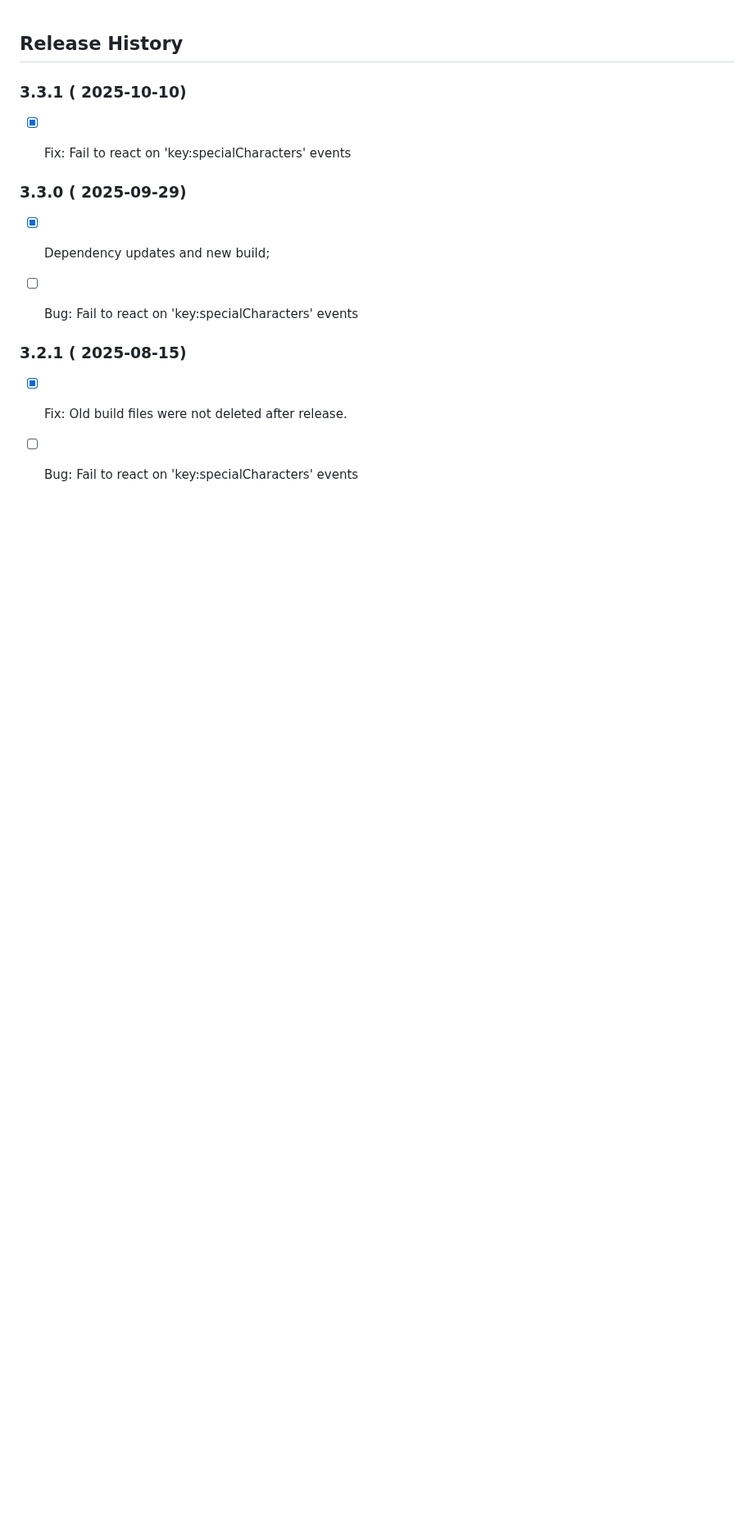
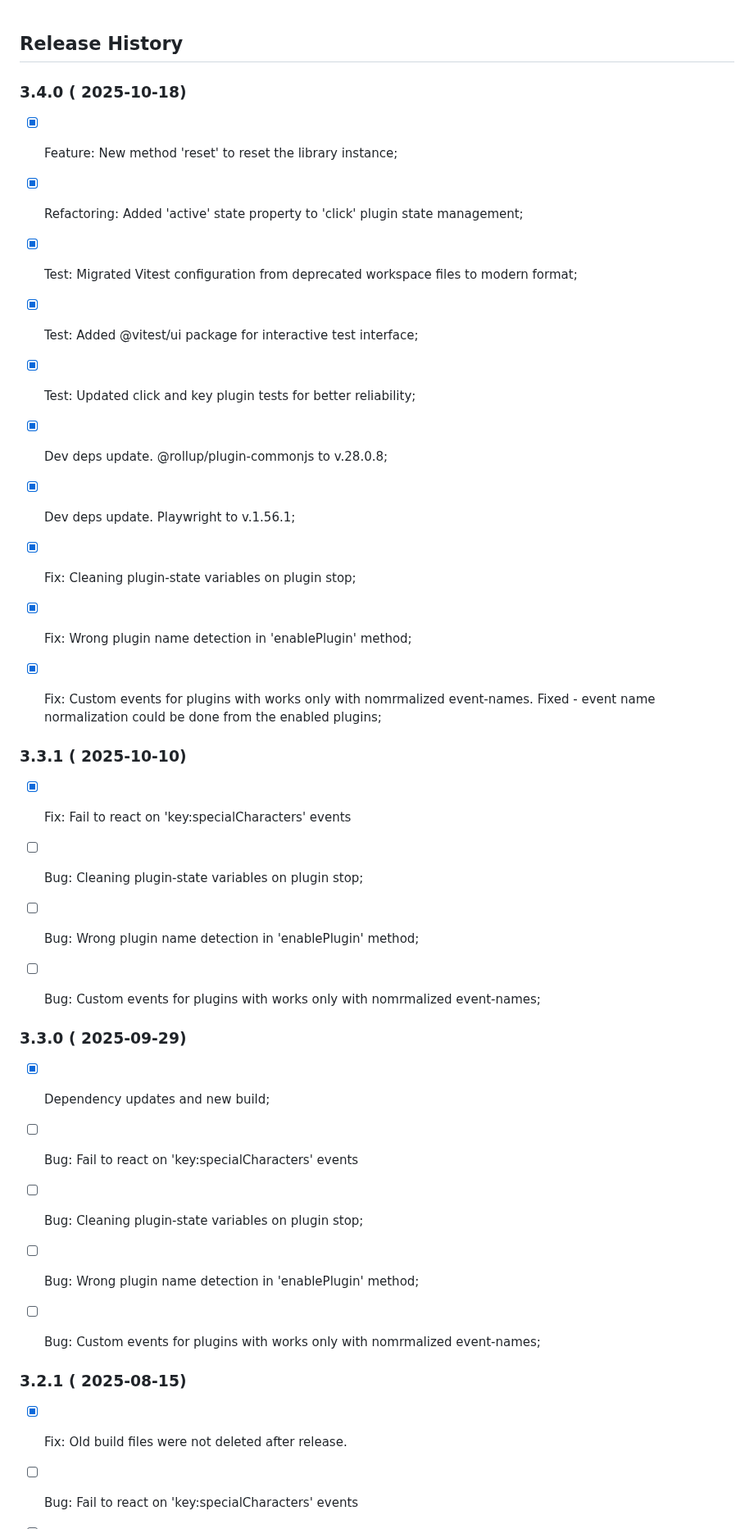
Before and after one commit to PeterNaydenov/shortcuts, a Markdown page: Changelog.md, the part around one of its changes. Shown at 82% size. GitHub-like rendering; blank space fills up the shorter version.

```diff
--- a/Changelog.md
+++ b/Changelog.md
@@ -1,15 +1,35 @@
 ## Release History
+
+
+
+### 3.4.0 ( 2025-10-18)
+- [x] Feature: New method 'reset' to reset the library instance;
+- [x] Refactoring: Added 'active' state property to 'click' plugin state management;
+- [x] Test: Migrated Vitest configuration from deprecated workspace files to modern format;
+- [x] Test: Added @vitest/ui package for interactive test interface;
+- [x] Test: Updated click and key plugin tests for better reliability;
+- [x] Dev deps update. @rollup/plugin-commonjs to v.28.0.8;
+- [x] Dev deps update. Playwright to v.1.56.1;
+- [x] Fix: Cleaning plugin-state variables on plugin stop;
+- [x] Fix: Wrong plugin name detection in 'enablePlugin' method;
+- [x] Fix: Custom events for plugins with works only with nomrmalized event-names. Fixed - event name normalization could be done from the enabled plugins;
+
 
 
 ### 3.3.1 ( 2025-10-10)
 - [x] Fix: Fail to react on 'key:specialCharacters' events
-
+- [ ] Bug: Cleaning plugin-state variables on plugin stop;
+- [ ] Bug: Wrong plugin name detection in 'enablePlugin' method;
+- [ ] Bug: Custom events for plugins with works only with nomrmalized event-names;
 
 
 
 ### 3.3.0 ( 2025-09-29)
 - [x] Dependency updates and new build;
 - [ ] Bug: Fail to react on 'key:specialCharacters' events
+- [ ] Bug: Cleaning plugin-state variables on plugin stop;
+- [ ] Bug: Wrong plugin name detection in 'enablePlugin' method;
+- [ ] Bug: Custom events for plugins with works only with nomrmalized event-names;
 
 
 ### 3.2.1 ( 2025-08-15)
```
Also changed, not shown: other parts of Changelog.md (+24 -0 lines).
